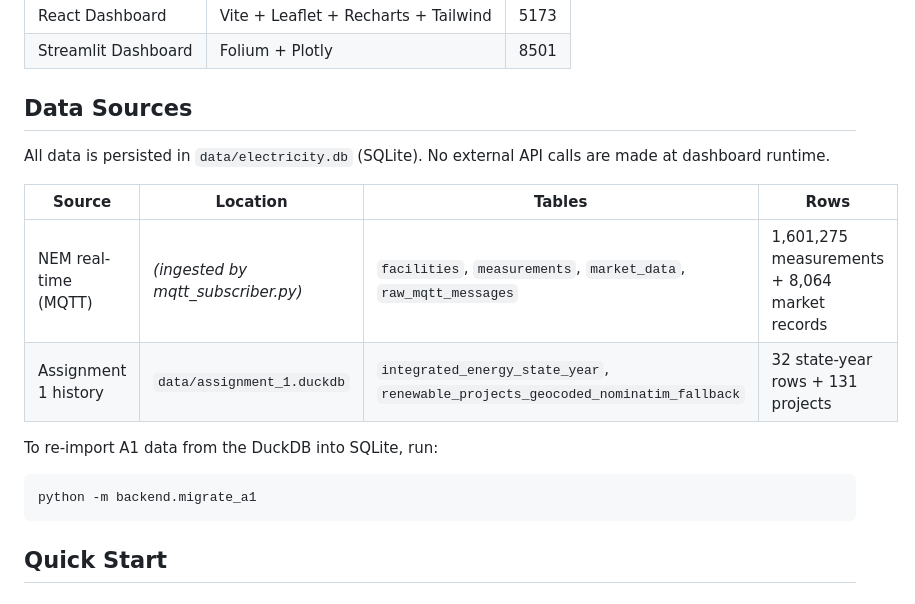
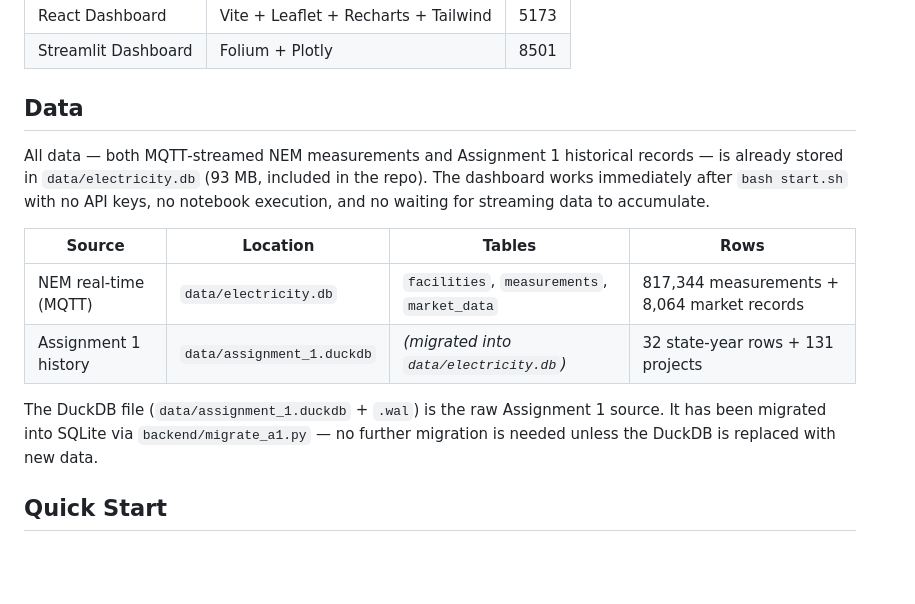
Before and after one commit to lzzzhh/electricity-dashboard, a Markdown page: README.md, the part around the change. Rendered like a GitHub page; blank space fills up the shorter version.

Commit message:
docs: clarify data is pre-loaded, no API key or waiting needed

````diff
--- a/README.md
+++ b/README.md
@@ -20,20 +20,16 @@ Assignment 1 DuckDB  ──→  migrate_a1.py  ──→  SQLite (same)  ──
 | React Dashboard | Vite + Leaflet + Recharts + Tailwind | 5173 |
 | Streamlit Dashboard | Folium + Plotly | 8501 |
 
-## Data Sources
+## Data
 
-All data is persisted in `data/electricity.db` (SQLite). No external API calls are made at dashboard runtime.
+All data — both MQTT‑streamed NEM measurements and Assignment 1 historical records — is already stored in `data/electricity.db` (93 MB, included in the repo). The dashboard works immediately after `bash start.sh` with no API keys, no notebook execution, and no waiting for streaming data to accumulate.
 
 | Source | Location | Tables | Rows |
 |--------|----------|--------|------|
-| NEM real-time (MQTT) | *(ingested by mqtt_subscriber.py)* | `facilities`, `measurements`, `market_data`, `raw_mqtt_messages` | 1,601,275 measurements + 8,064 market records |
-| Assignment 1 history | `data/assignment_1.duckdb` | `integrated_energy_state_year`, `renewable_projects_geocoded_nominatim_fallback` | 32 state-year rows + 131 projects |
+| NEM real-time (MQTT) | `data/electricity.db` | `facilities`, `measurements`, `market_data` | 817,344 measurements + 8,064 market records |
+| Assignment 1 history | `data/assignment_1.duckdb` | *(migrated into `data/electricity.db`)* | 32 state‑year rows + 131 projects |
 
-To re-import A1 data from the DuckDB into SQLite, run:
-
-```bash
-python -m backend.migrate_a1
-```
+The DuckDB file (`data/assignment_1.duckdb` + `.wal`) is the raw Assignment 1 source. It has been migrated into SQLite via `backend/migrate_a1.py` — no further migration is needed unless the DuckDB is replaced with new data.
 
 ## Quick Start
 
````
